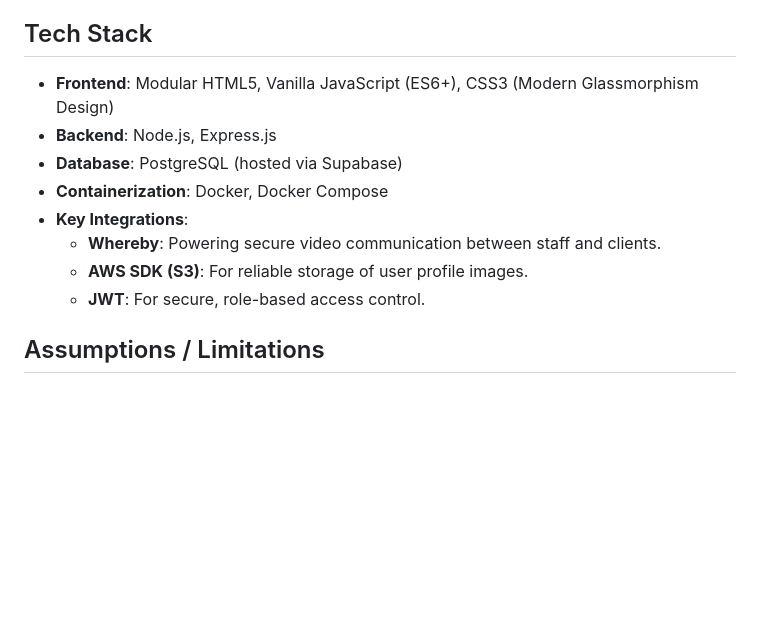
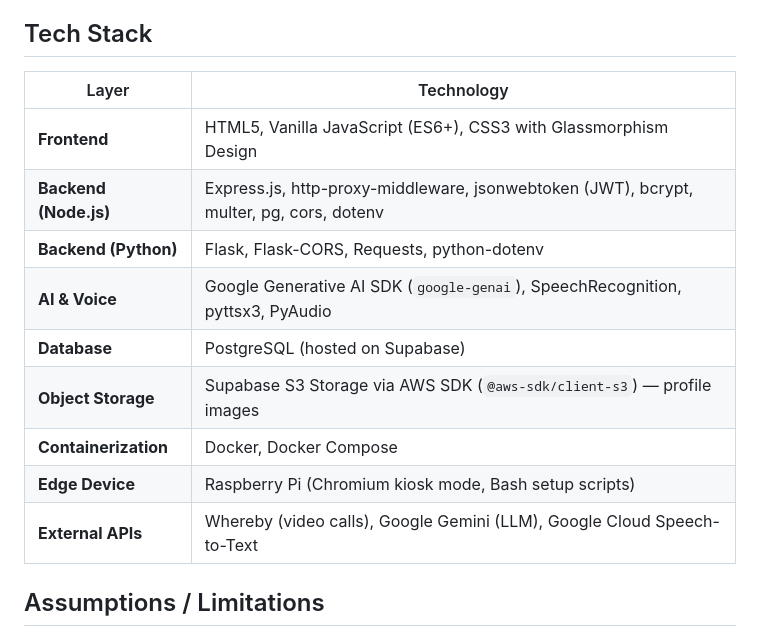
Before and after one commit to HRx88/AIDA, a Markdown page: README.md, the part around the change. Drawn GitHub-style; blank space fills up the shorter version.

Commit message:
Revise tech stack details in
Updated the tech stack section to include detailed technologies used in both frontend and backend, as well as AI and voice integrations.

```diff
--- a/README.md
+++ b/README.md
@@ -58,14 +58,17 @@ graph TD
 
 
 ## Tech Stack
-- **Frontend**: Modular HTML5, Vanilla JavaScript (ES6+), CSS3 (Modern Glassmorphism Design)
-- **Backend**: Node.js, Express.js
-- **Database**: PostgreSQL (hosted via Supabase)
-- **Containerization**: Docker, Docker Compose
-- **Key Integrations**:
-    - **Whereby**: Powering secure video communication between staff and clients.
-    - **AWS SDK (S3)**: For reliable storage of user profile images.
-    - **JWT**: For secure, role-based access control.
+| Layer | Technology |
+|-------|-----------|
+| **Frontend** | HTML5, Vanilla JavaScript (ES6+), CSS3 with Glassmorphism Design |
+| **Backend (Node.js)** | Express.js, http-proxy-middleware, jsonwebtoken (JWT), bcrypt, multer, pg, cors, dotenv |
+| **Backend (Python)** | Flask, Flask-CORS, Requests, python-dotenv |
+| **AI & Voice** | Google Generative AI SDK (`google-genai`), SpeechRecognition, pyttsx3, PyAudio |
+| **Database** | PostgreSQL (hosted on Supabase) |
+| **Object Storage** | Supabase S3 Storage via AWS SDK (`@aws-sdk/client-s3`) — profile images |
+| **Containerization** | Docker, Docker Compose |
+| **Edge Device** | Raspberry Pi (Chromium kiosk mode, Bash setup scripts) |
+| **External APIs** | Whereby (video calls), Google Gemini (LLM), Google Cloud Speech-to-Text |
 
 ## Assumptions / Limitations
 - **Stakeholder Involvement**: We assume MINDS staff will carry out regular check-ins with the PWIDs at their accommodation to ensure their well-being and safety.
```
